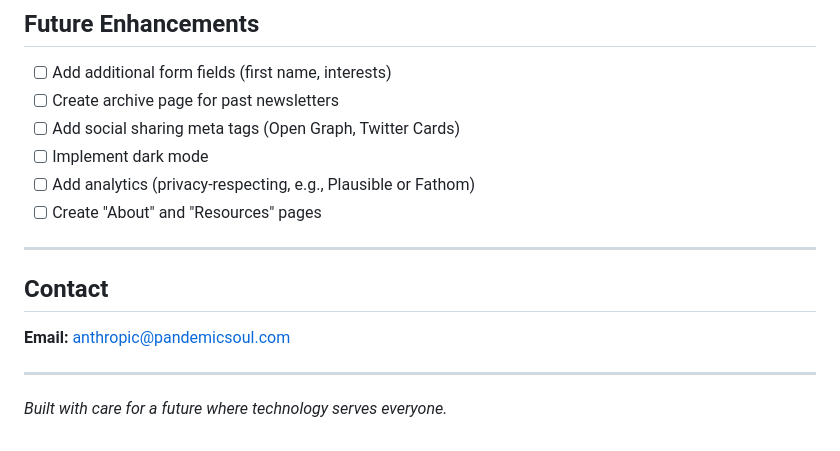
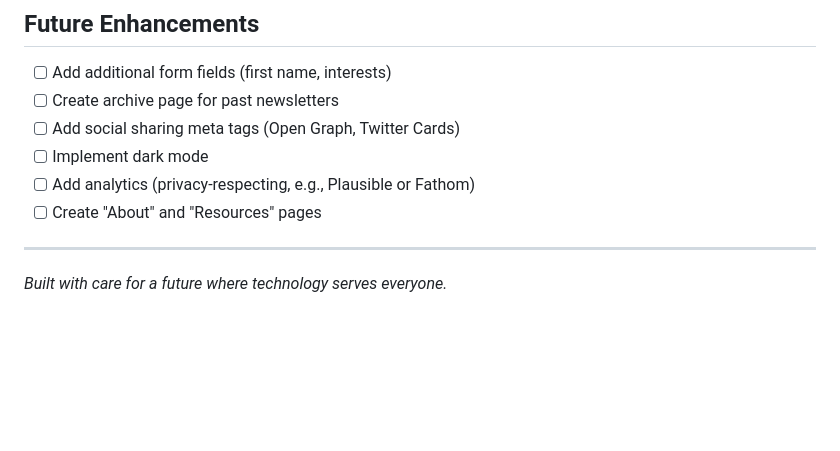
Before and after one commit to jordankrueger/progressives-for-ai, a Markdown page: README.md, the part around the change. Drawn GitHub-style; blank space fills up the shorter version.

```diff
--- a/README.md
+++ b/README.md
@@ -175,10 +175,4 @@ wrangler publish
 
 ---
 
-## Contact
-
-**Email:** anthropic@pandemicsoul.com
-
----
-
 *Built with care for a future where technology serves everyone.*
```
